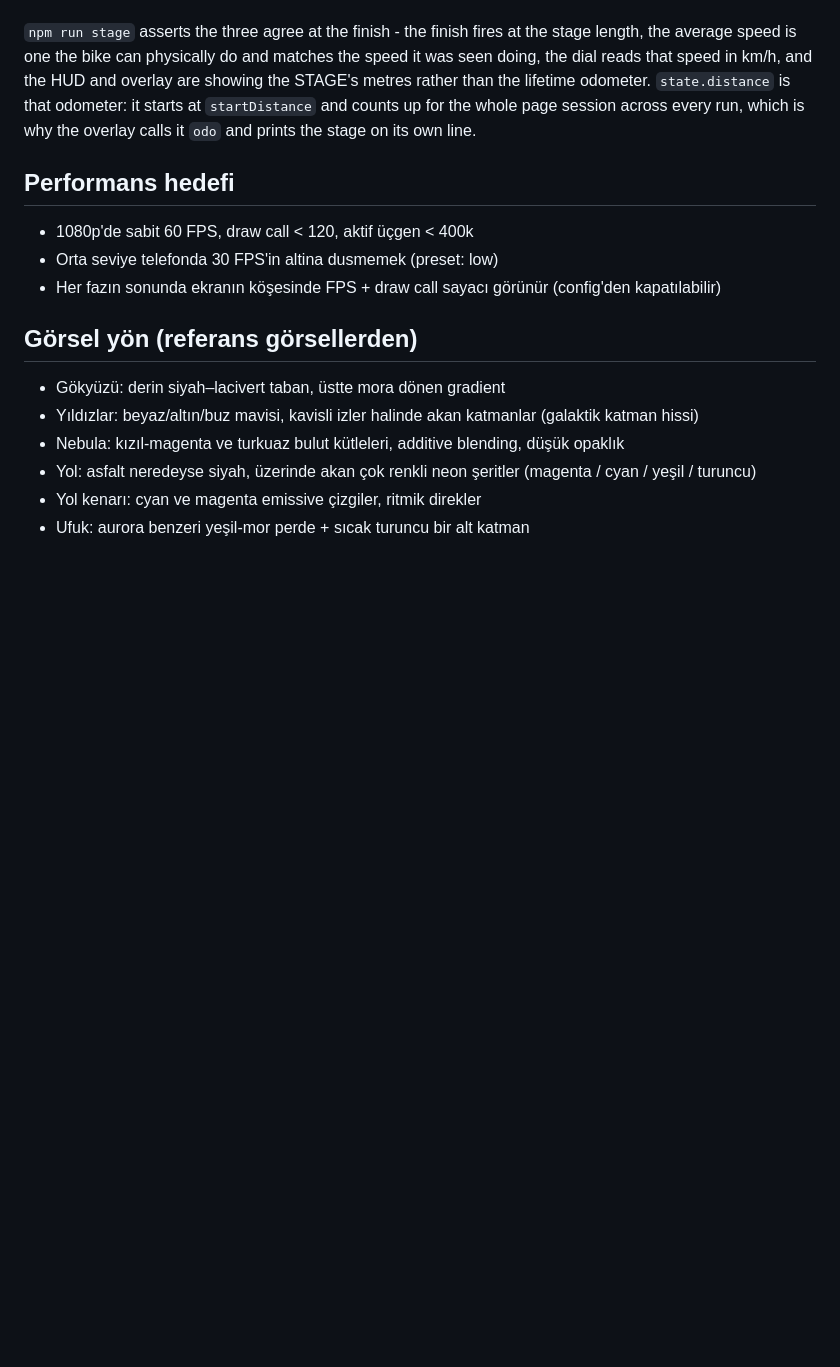
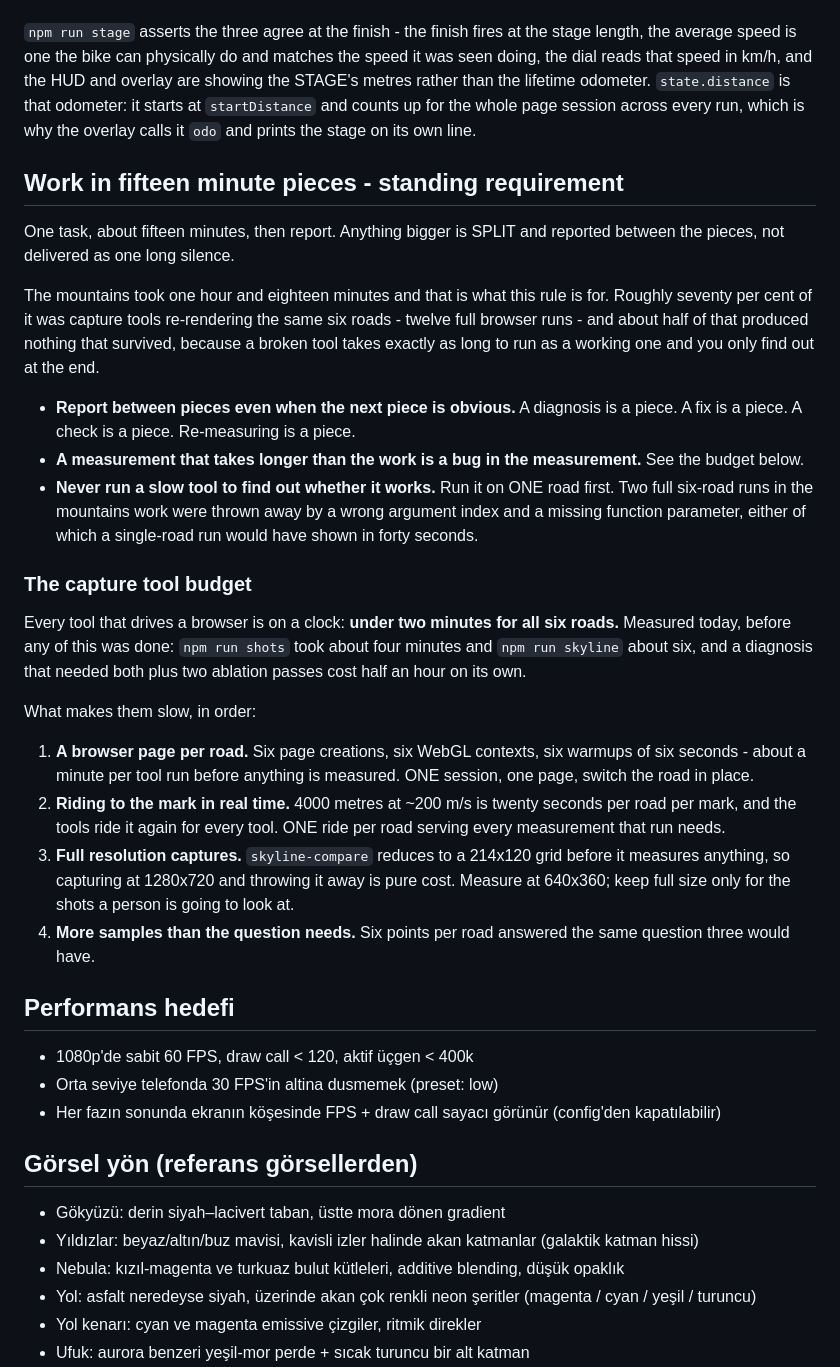
Before and after one commit to financialmoneytools-tech/neonride, a Markdown page: CLAUDE.md, the part around the change. GitHub-like rendering; blank space fills up the shorter version.

Commit message:
docs: work in fifteen minute pieces, and a clock on the capture tools
The mountains took one hour eighteen. About seventy per cent of that was
capture tools re-rendering the same six roads - twelve full browser runs -
and roughly half of those produced nothing that survived, because a broken
tool takes exactly as long to run as a working one.

Two rules out of it: split anything bigger than about fifteen minutes and
report between the pieces, and never run a slow tool on six roads to find
out whether it works. Plus a budget for the browser tools - under two
minutes for all six roads - with what currently makes them slow, in order.

Co-Authored-By: Claude Opus 5 (1M context) <noreply@anthropic.com>

```diff
--- a/CLAUDE.md
+++ b/CLAUDE.md
@@ -425,6 +425,48 @@ odometer. `state.distance` is that odometer: it starts at `startDistance` and
 counts up for the whole page session across every run, which is why the
 overlay calls it `odo` and prints the stage on its own line.
 
+## Work in fifteen minute pieces - standing requirement
+
+One task, about fifteen minutes, then report. Anything bigger is SPLIT and
+reported between the pieces, not delivered as one long silence.
+
+The mountains took one hour and eighteen minutes and that is what this rule
+is for. Roughly seventy per cent of it was capture tools re-rendering the
+same six roads - twelve full browser runs - and about half of that produced
+nothing that survived, because a broken tool takes exactly as long to run as
+a working one and you only find out at the end.
+
+- **Report between pieces even when the next piece is obvious.** A diagnosis
+  is a piece. A fix is a piece. A check is a piece. Re-measuring is a piece.
+- **A measurement that takes longer than the work is a bug in the
+  measurement.** See the budget below.
+- **Never run a slow tool to find out whether it works.** Run it on ONE road
+  first. Two full six-road runs in the mountains work were thrown away by a
+  wrong argument index and a missing function parameter, either of which a
+  single-road run would have shown in forty seconds.
+
+### The capture tool budget
+
+Every tool that drives a browser is on a clock: **under two minutes for all
+six roads.** Measured today, before any of this was done: `npm run shots`
+took about four minutes and `npm run skyline` about six, and a diagnosis that
+needed both plus two ablation passes cost half an hour on its own.
+
+What makes them slow, in order:
+
+1. **A browser page per road.** Six page creations, six WebGL contexts, six
+   warmups of six seconds - about a minute per tool run before anything is
+   measured. ONE session, one page, switch the road in place.
+2. **Riding to the mark in real time.** 4000 metres at ~200 m/s is twenty
+   seconds per road per mark, and the tools ride it again for every tool.
+   ONE ride per road serving every measurement that run needs.
+3. **Full resolution captures.** `skyline-compare` reduces to a 214x120 grid
+   before it measures anything, so capturing at 1280x720 and throwing it
+   away is pure cost. Measure at 640x360; keep full size only for the shots
+   a person is going to look at.
+4. **More samples than the question needs.** Six points per road answered
+   the same question three would have.
+
 ## Performans hedefi
 - 1080p'de sabit 60 FPS, draw call < 120, aktif üçgen < 400k
 - Orta seviye telefonda 30 FPS'in altina dusmemek (preset: low)
```
